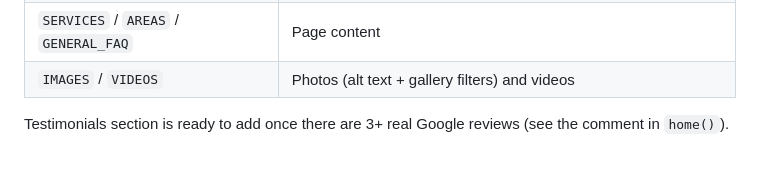
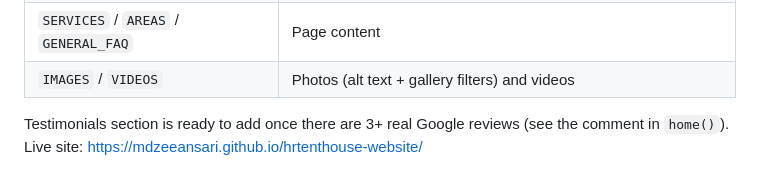
Before and after one commit to MdZeeAnsari/hrtenthouse-website, a Markdown page: README.md, the part around the change. Rendered like a GitHub page.

Commit message:
Add live site link to README
Added live site link to the README.

```diff
--- a/README.md
+++ b/README.md
@@ -77,3 +77,4 @@ To also receive enquiries by email:
 | `IMAGES` / `VIDEOS` | Photos (alt text + gallery filters) and videos |
 
 Testimonials section is ready to add once there are 3+ real Google reviews (see the comment in `home()`).
+Live site: https://mdzeeansari.github.io/hrtenthouse-website/
```
